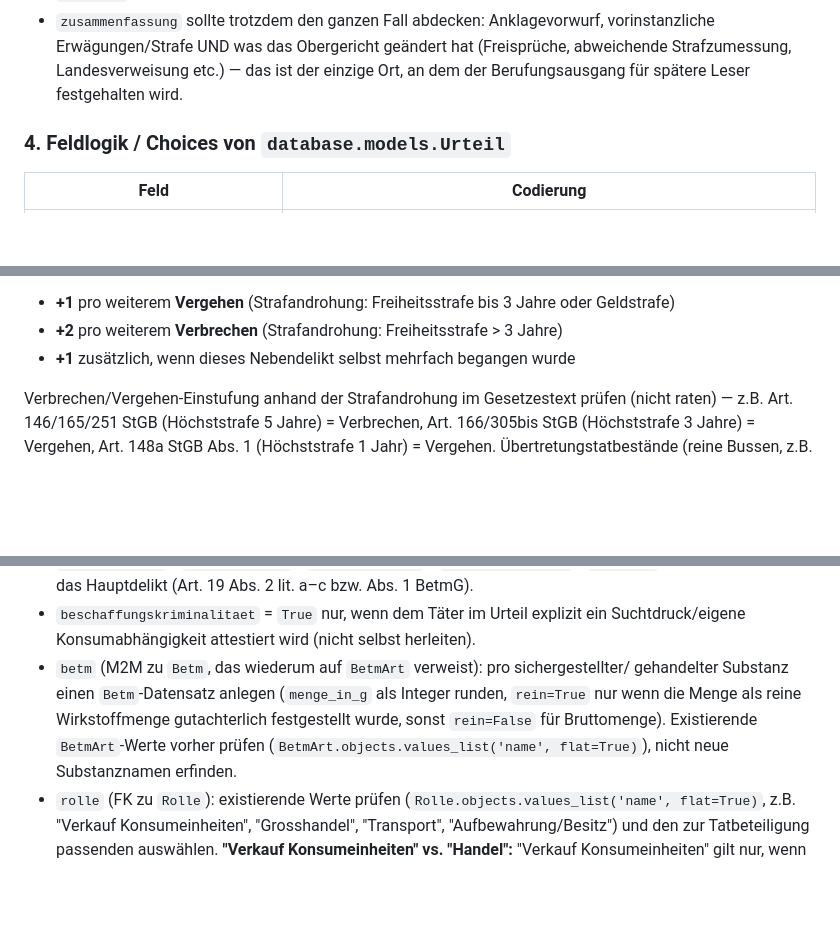
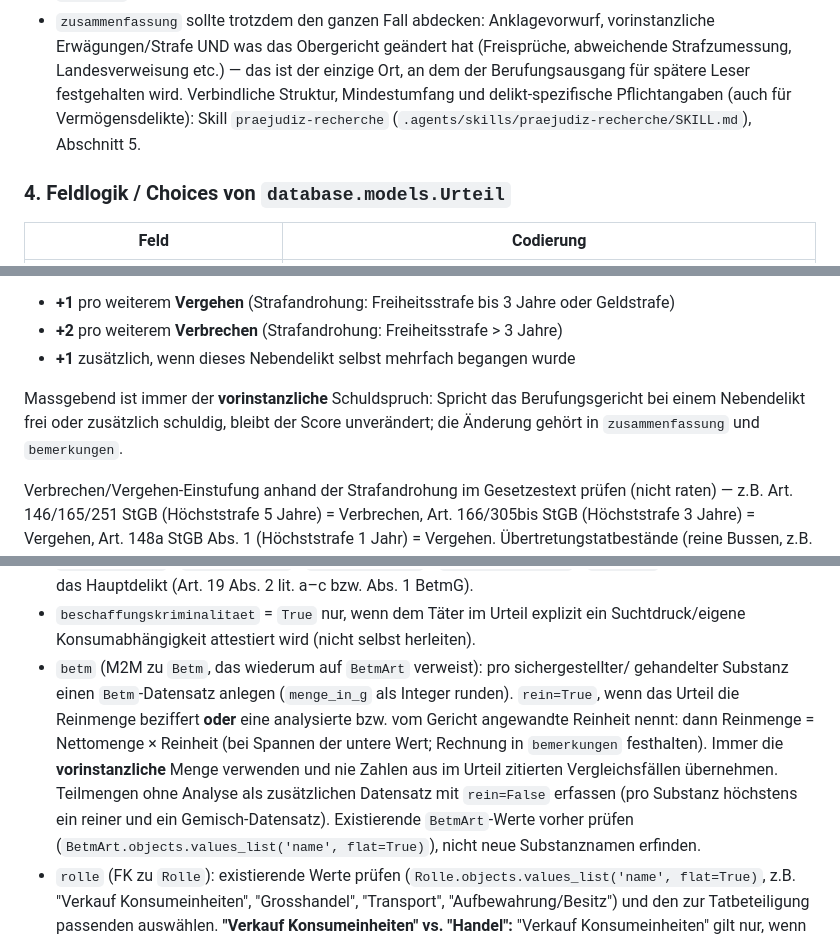
Before and after one commit to lamerentertainment/ki-strafzumessung, a Markdown page: CLAUDE.md, 3 parts joined by grey strips. Drawn GitHub-style; blank space fills up the shorter version.

Commit message:
skill anpassungen für die erfassung: insb. die anforderungen an das Zusammenfassungsfeld

```diff
--- a/CLAUDE.md
+++ b/CLAUDE.md
@@ -97,6 +97,9 @@ Praktisch heisst das:
   vorinstanzliche Erwägungen/Strafe UND was das Obergericht geändert hat
   (Freisprüche, abweichende Strafzumessung, Landesverweisung etc.) — das ist der
   einzige Ort, an dem der Berufungsausgang für spätere Leser festgehalten wird.
+  Verbindliche Struktur, Mindestumfang und delikt-spezifische Pflichtangaben (auch für
+  Vermögensdelikte): Skill `praejudiz-recherche`
+  (`.agents/skills/praejudiz-recherche/SKILL.md`), Abschnitt 5.
 
 ### 4. Feldlogik / Choices von `database.models.Urteil`
 
@@ -124,6 +127,10 @@ Hauptdelikt:
 - **+1** pro weiterem **Vergehen** (Strafandrohung: Freiheitsstrafe bis 3 Jahre oder Geldstrafe)
 - **+2** pro weiterem **Verbrechen** (Strafandrohung: Freiheitsstrafe > 3 Jahre)
 - **+1** zusätzlich, wenn dieses Nebendelikt selbst mehrfach begangen wurde
+
+Massgebend ist immer der **vorinstanzliche** Schuldspruch: Spricht das Berufungsgericht
+bei einem Nebendelikt frei oder zusätzlich schuldig, bleibt der Score unverändert; die
+Änderung gehört in `zusammenfassung` und `bemerkungen`.
 
 Verbrechen/Vergehen-Einstufung anhand der Strafandrohung im Gesetzestext prüfen
 (nicht raten) — z.B. Art. 146/165/251 StGB (Höchststrafe 5 Jahre) = Verbrechen,
@@ -218,9 +225,13 @@ Vorinstanz-Logik (Abschnitt 3). Vor dem Insert immer `fall_nr` auf Duplikate pr
 - `beschaffungskriminalitaet` = `True` nur, wenn dem Täter im Urteil explizit ein
   Suchtdruck/eigene Konsumabhängigkeit attestiert wird (nicht selbst herleiten).
 - `betm` (M2M zu `Betm`, das wiederum auf `BetmArt` verweist): pro sichergestellter/
-  gehandelter Substanz einen `Betm`-Datensatz anlegen (`menge_in_g` als Integer runden,
-  `rein=True` nur wenn die Menge als reine Wirkstoffmenge gutachterlich festgestellt
-  wurde, sonst `rein=False` für Bruttomenge). Existierende `BetmArt`-Werte vorher prüfen
+  gehandelter Substanz einen `Betm`-Datensatz anlegen (`menge_in_g` als Integer runden).
+  `rein=True`, wenn das Urteil die Reinmenge beziffert **oder** eine analysierte bzw.
+  vom Gericht angewandte Reinheit nennt: dann Reinmenge = Nettomenge × Reinheit (bei
+  Spannen der untere Wert; Rechnung in `bemerkungen` festhalten). Immer die
+  **vorinstanzliche** Menge verwenden und nie Zahlen aus im Urteil zitierten
+  Vergleichsfällen übernehmen. Teilmengen ohne Analyse als zusätzlichen Datensatz mit
+  `rein=False` erfassen (pro Substanz höchstens ein reiner und ein Gemisch-Datensatz). Existierende `BetmArt`-Werte vorher prüfen
   (`BetmArt.objects.values_list('name', flat=True)`), nicht neue Substanznamen erfinden.
 - `rolle` (FK zu `Rolle`): existierende Werte prüfen (`Rolle.objects.values_list('name',
   flat=True)`, z.B. "Verkauf Konsumeinheiten", "Grosshandel", "Transport",
```
Also changed, not shown: 1 other file.
